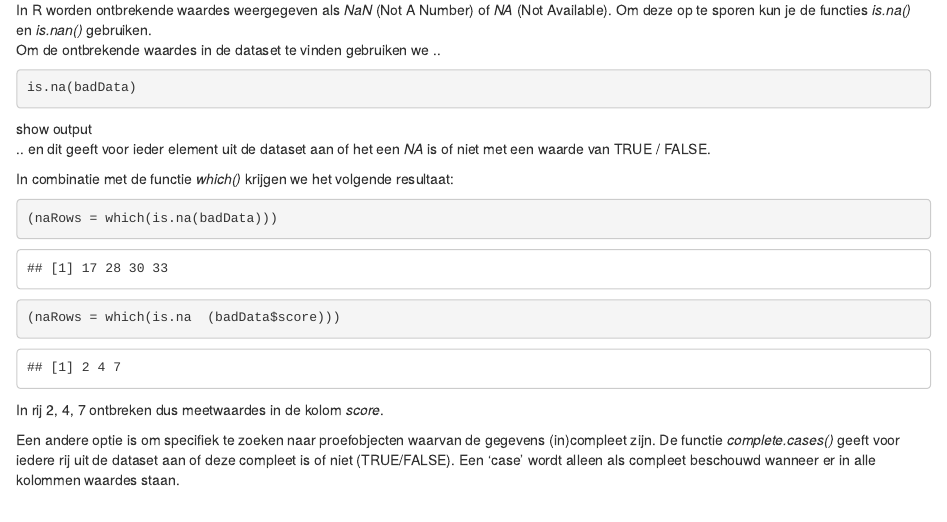
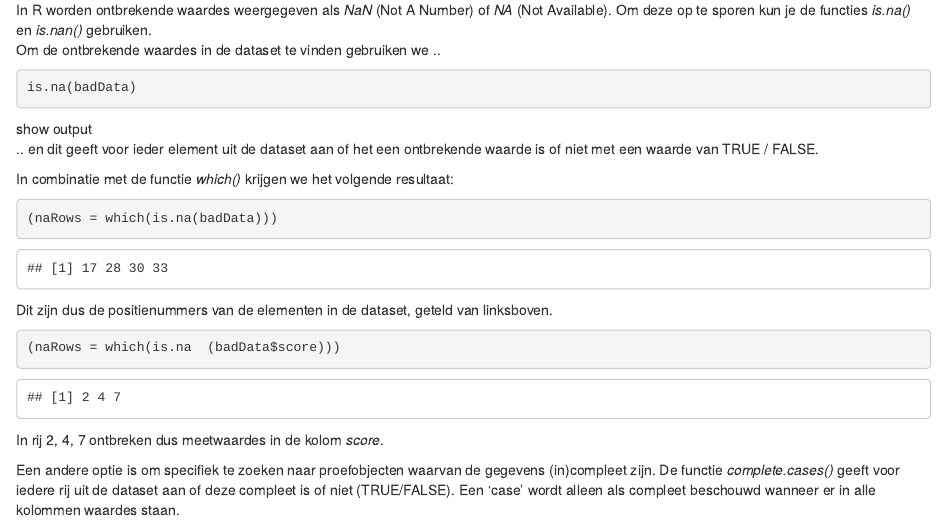
Before and after one commit to jonasvannijnatten/R_Data_wrangling, an R Markdown document (R_Data_Wrangling.Rmd): the page in a window 1100 px wide, from 790 px down. The pictures show the output file R_Data_Wrangling.html that the author committed with the source, opened offline.

Commit message:
update 20180724 - 3

````diff
--- a/R_Data_Wrangling.Rmd
+++ b/R_Data_Wrangling.Rmd
@@ -97,12 +97,12 @@ is.na(badData)
 is.na(badData)
 ```
 </details>
-.. en dit geeft voor ieder element uit de dataset aan of het een *NA* is of niet met een waarde van TRUE / FALSE.   </p>
+.. en dit geeft voor ieder element uit de dataset aan of het een ontbrekende waarde is of niet met een waarde van TRUE / FALSE.   </p>
 In combinatie met de functie *which()* krijgen we het volgende resultaat:
 ```{r}
 (naRows = which(is.na(badData)))
 ```
-
+Dit zijn dus de positienummers van de elementen in de dataset, geteld van linksboven.
 ```{r, echo=TRUE}
 (naRows = which(is.na  (badData$score)))
 ```
````
Also changed, not shown: R_Data_Wrangling.html.
